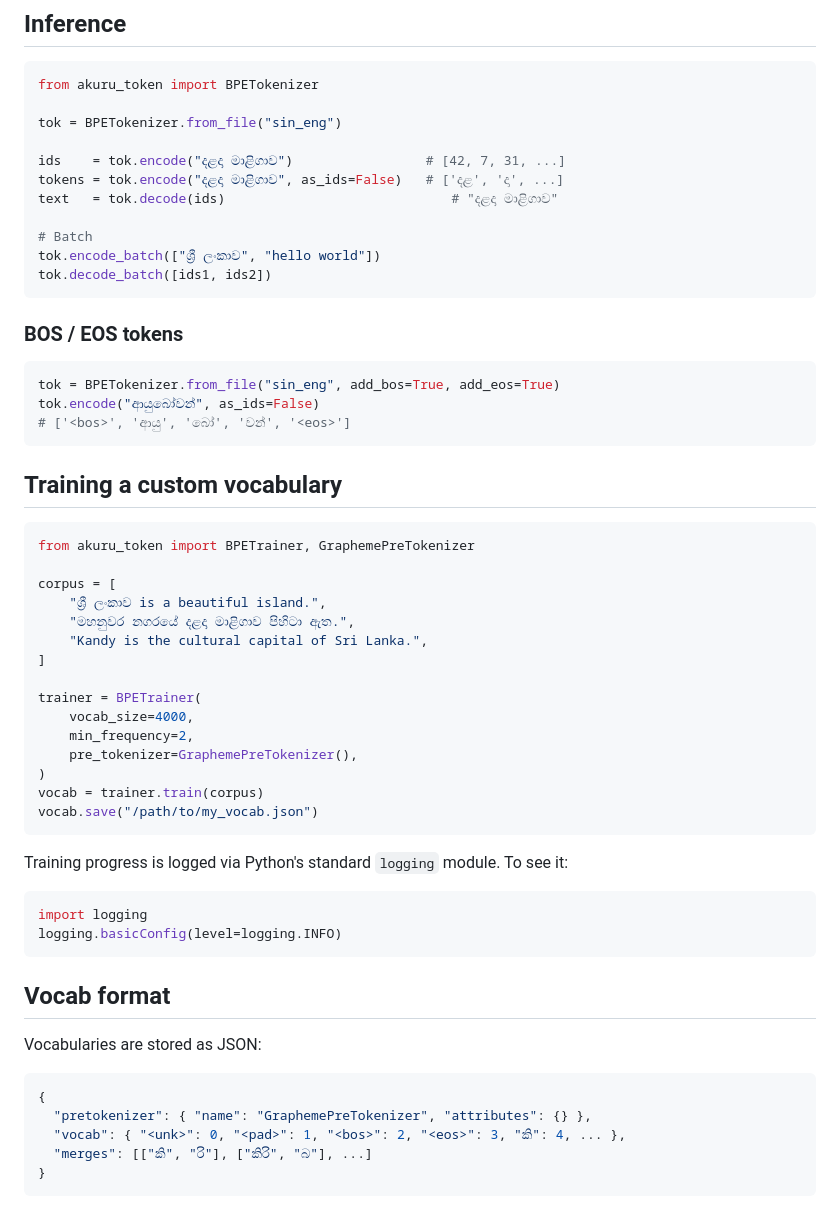
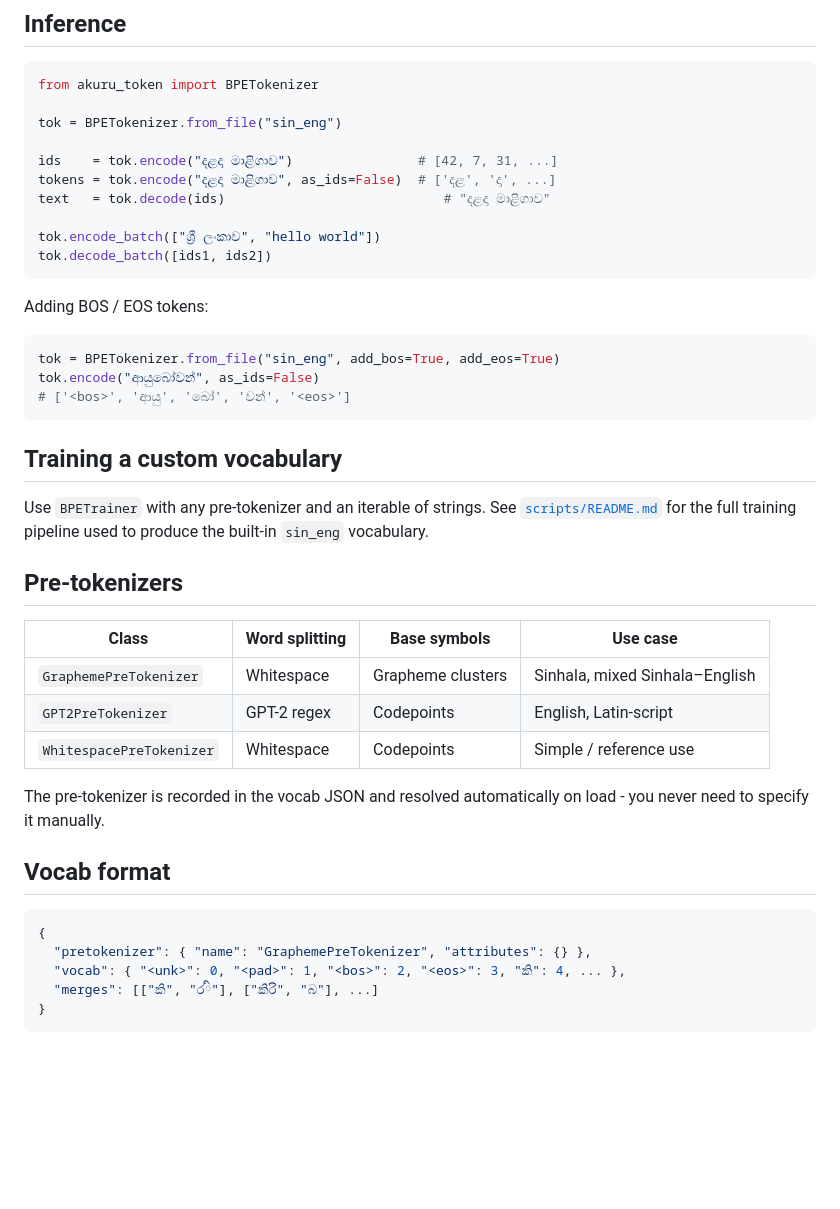
Before and after one commit to akuruAI/akuru-token, a Markdown page: README.md, the part around one of its changes. Rendered like a GitHub page; blank space fills up the shorter version.

````diff
--- a/README.md
+++ b/README.md
@@ -93,16 +40,15 @@ from akuru_token import BPETokenizer
 
 tok = BPETokenizer.from_file("sin_eng")
 
-ids    = tok.encode("දළදා මාළිගාව")                 # [42, 7, 31, ...]
-tokens = tok.encode("දළදා මාළිගාව", as_ids=False)   # ['දළ', 'දා', ...]
-text   = tok.decode(ids)                             # "දළදා මාළිගාව"
+ids    = tok.encode("දළදා මාළිගාව")                # [42, 7, 31, ...]
+tokens = tok.encode("දළදා මාළිගාව", as_ids=False)  # ['දළ', 'දා', ...]
+text   = tok.decode(ids)                            # "දළදා මාළිගාව"
 
-# Batch
 tok.encode_batch(["ශ්‍රී ලංකාව", "hello world"])
 tok.decode_batch([ids1, ids2])
 ```
 
-### BOS / EOS tokens
+Adding BOS / EOS tokens:
 
 ```python
 tok = BPETokenizer.from_file("sin_eng", add_bos=True, add_eos=True)
@@ -112,40 +58,25 @@ tok.encode("ආයුබෝවන්", as_ids=False)
 
 ## Training a custom vocabulary
 
-```python
-from akuru_token import BPETrainer, GraphemePreTokenizer
+Use `BPETrainer` with any pre-tokenizer and an iterable of strings. See [`scripts/README.md`](scripts/README.md) for the full training pipeline used to produce the built-in `sin_eng` vocabulary.
 
-corpus = [
-    "ශ්‍රී ලංකාව is a beautiful island.",
-    "මහනුවර නගරයේ දළදා මාළිගාව පිහිටා ඇත.",
-    "Kandy is the cultural capital of Sri Lanka.",
-]
+## Pre-tokenizers
 
-trainer = BPETrainer(
-    vocab_size=4000,
-    min_frequency=2,
-    pre_tokenizer=GraphemePreTokenizer(),
-)
-vocab = trainer.train(corpus)
-vocab.save("/path/to/my_vocab.json")
-```
+| Class | Word splitting | Base symbols | Use case |
+|-------|---------------|--------------|----------|
+| `GraphemePreTokenizer` | Whitespace | Grapheme clusters | Sinhala, mixed Sinhala–English |
+| `GPT2PreTokenizer` | GPT-2 regex | Codepoints | English, Latin-script |
+| `WhitespacePreTokenizer` | Whitespace | Codepoints | Simple / reference use |
 
-Training progress is logged via Python's standard `logging` module. To see it:
-
-```python
-import logging
-logging.basicConfig(level=logging.INFO)
-```
+The pre-tokenizer is recorded in the vocab JSON and resolved automatically on load - you never need to specify it manually.
 
 ## Vocab format
-
-Vocabularies are stored as JSON:
 
 ```json
 {
   "pretokenizer": { "name": "GraphemePreTokenizer", "attributes": {} },
   "vocab": { "<unk>": 0, "<pad>": 1, "<bos>": 2, "<eos>": 3, "කි": 4, ... },
-  "merges": [["කි", "රි"], ["කිරි", "බ"], ...]
+  "merges": [["කි", "රི"], ["කිරි", "බ"], ...]
 }
 ```
 
````
Also changed, not shown: other parts of README.md (+9 -100 lines), scripts/README.md (added, +136 -0 lines).
